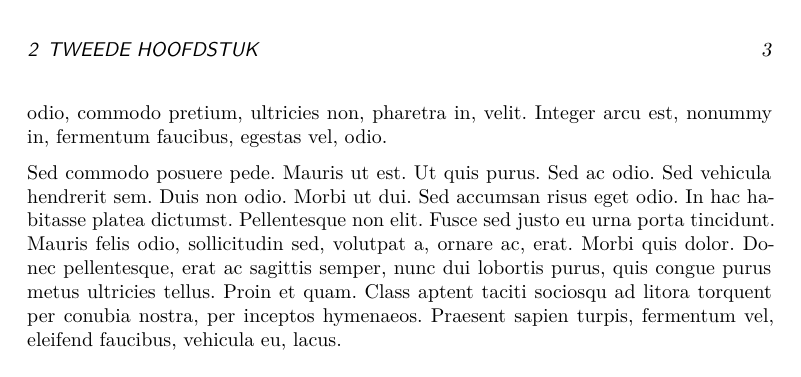
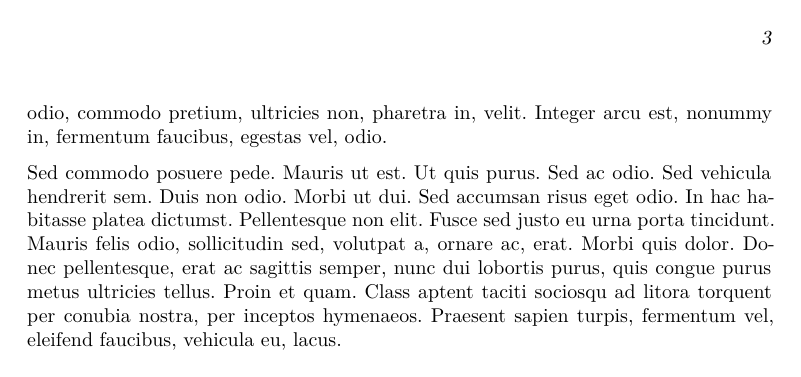
Before and after one commit to junotvd/latex, a LaTeX thesis (koma-script/voorbeelden/book/scrbook-voorbeeld.tex): page 6 of 6 before the commit and page 7 of 7 after it. Compiled offline with XeLaTeX.

Commit message:
aanpassingen in voorbeelden

```diff
--- a/koma-script/voorbeelden/book/scrbook-voorbeeld.tex
+++ b/koma-script/voorbeelden/book/scrbook-voorbeeld.tex
@@ -4,10 +4,11 @@
 
 \documentclass[
     fontsize=10pt,
-    twoside=false,
+    twoside=semi,
     usegeometry,
     autoenlargeheadfoot=false,
     toc=bibliography,
+    open=any,
 ]{scrbook}
 
 \input{../../preamble.tex}
```
Also changed, not shown: koma-script/voorbeelden/report/scrreprt-voorbeeld.tex (+1 -1 lines), koma-script/README.md.
